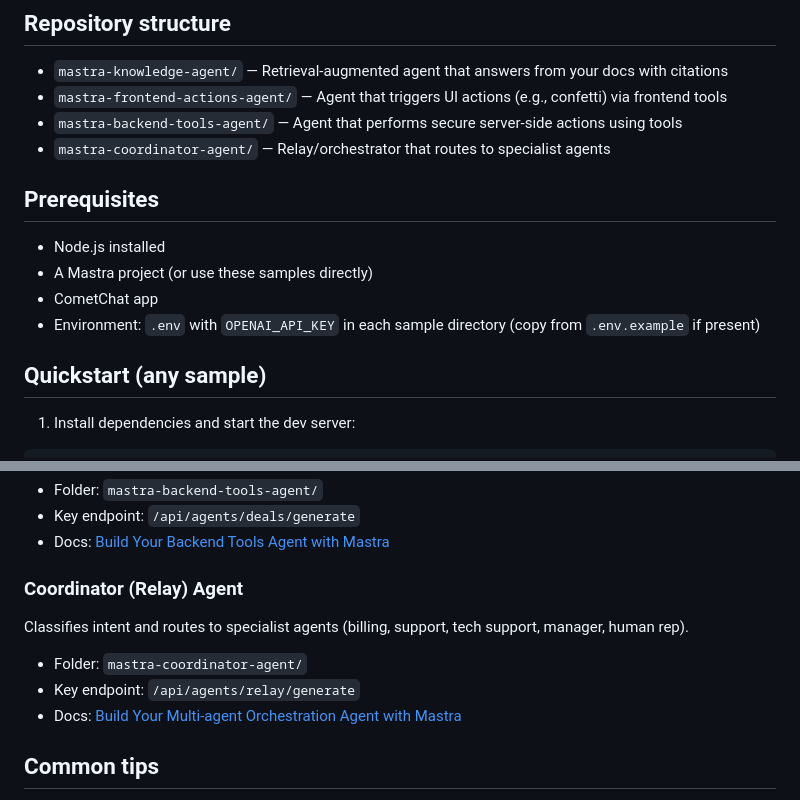
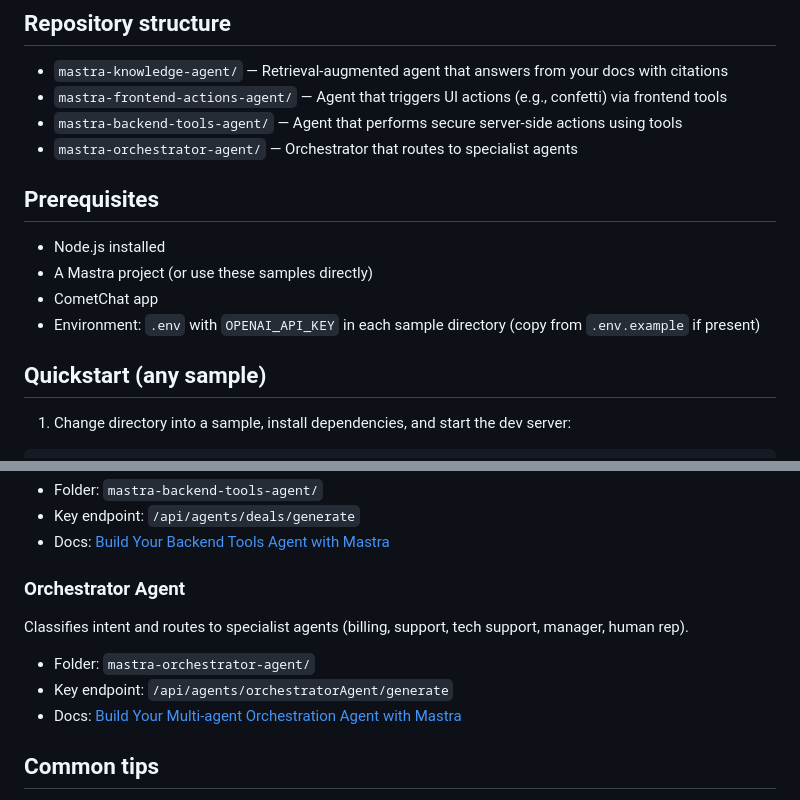
Before and after one commit to cometchat/ai-agent-mastra-examples, a Markdown page: README.md, 2 parts joined by grey strips. Drawn GitHub-style.

````diff
--- a/README.md
+++ b/README.md
@@ -7,7 +7,7 @@ This repository contains four Mastra-based AI agent examples integrated with Com
 - `mastra-knowledge-agent/` — Retrieval-augmented agent that answers from your docs with citations
 - `mastra-frontend-actions-agent/` — Agent that triggers UI actions (e.g., confetti) via frontend tools
 - `mastra-backend-tools-agent/` — Agent that performs secure server-side actions using tools
-- `mastra-coordinator-agent/` — Relay/orchestrator that routes to specialist agents
+- `mastra-orchestrator-agent/` — Orchestrator that routes to specialist agents
 
 ## Prerequisites
 
@@ -18,6 +18,6 @@ This repository contains four Mastra-based AI agent examples integrated with Com
 
 ## Quickstart (any sample)
 
-1. Install dependencies and start the dev server:
+1. Change directory into a sample, install dependencies, and start the dev server:
 
 ```bash
@@ -57,12 +58,12 @@ Invokes secure server-side tools (e.g., deals API) and summarizes results for ch
 - Key endpoint: `/api/agents/deals/generate`
 - Docs: [Build Your Backend Tools Agent with Mastra](https://www.cometchat.com/docs/ai-agents/mastra-backend-tools-agent)
 
-### Coordinator (Relay) Agent
+### Orchestrator Agent
 
 Classifies intent and routes to specialist agents (billing, support, tech support, manager, human rep).
 
-- Folder: `mastra-coordinator-agent/`
-- Key endpoint: `/api/agents/relay/generate`
+- Folder: `mastra-orchestrator-agent/`
+- Key endpoint: `/api/agents/orchestratorAgent/generate`
 - Docs: [Build Your Multi-agent Orchestration Agent with Mastra](https://www.cometchat.com/docs/ai-agents/mastra-coordinator-agent)
 
 ## Common tips
````
Also changed, not shown: other parts of README.md (+1 -0 lines), mastra-coordinator-agent/README.md (added).
